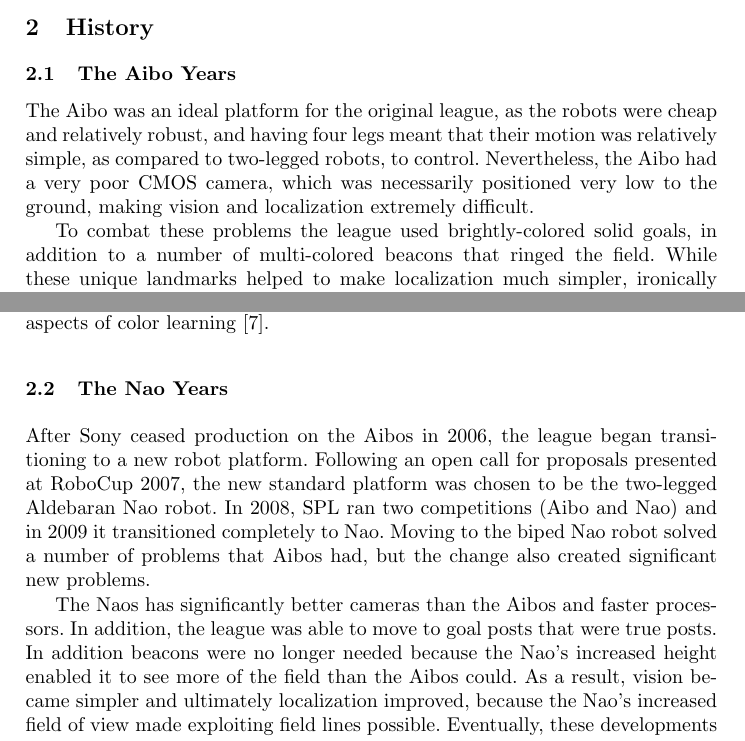
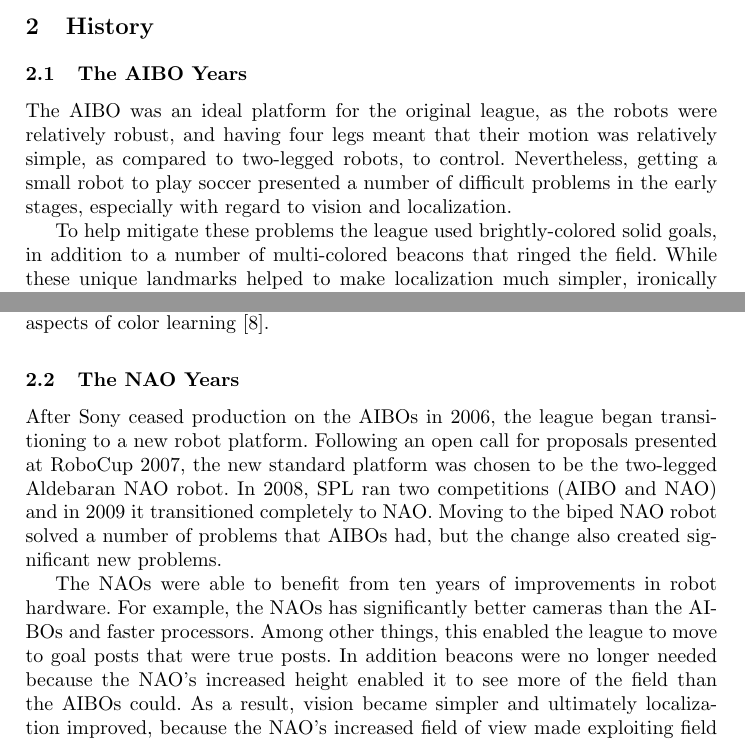
Before and after one commit to loumakas/spl, a LaTeX thesis (spl.tex): two parts of pages 2 and 4 of 12 before the commit and two parts of pages 2 and 4 of 13 after it, joined at a grey line, cut so that both start at the same text. The pictures show the PDF file spl.pdf that the author committed with the source.

Commit message:
First response to reviews
Made many of the simplest changes required by the reviewers. Namely
changed “Aibo” to “AIBO” and “Nao” to “NAO”. Fixed up some wording on
the AIBOs and on color learning on the AIBOs. Made it clear where the
original title of the league came from.

```diff
--- a/spl.tex
+++ b/spl.tex
@@ -113,15 +115,16 @@
 
 \section{History}
 
-\subsection{The Aibo Years}
+\subsection{The AIBO Years}
 
-The Aibo was
-an ideal platform for the original league, as the robots were cheap and relatively robust,
+The AIBO was
+an ideal platform for the original league, as the robots were relatively robust,
 and having four legs meant that their motion was relatively simple, as compared
-to two-legged robots, to control. Nevertheless, the Aibo had a very poor CMOS camera, which was necessarily positioned very low to the ground, making vision and localization extremely
-difficult.
+to two-legged robots, to control. Nevertheless, getting a small robot to play
+soccer presented a number of difficult problems in the early stages, especially
+with regard to vision and localization.
 
-To combat these problems the league used brightly-colored solid goals, in addition
+To help mitigate these problems the league used brightly-colored solid goals, in addition
 to a number of multi-colored beacons that ringed the field. While these unique
 landmarks helped to make localization much simpler, ironically they made
 vision something of a larger problem, because they increased the number of landmarks
@@ -193,23 +198,24 @@
 individual behaviors, such as the grab~\cite{fidelman-07}, could be learned, as well as various
 aspects of color learning~\cite{quinlan-04}.
 
-\subsection{The Nao Years}
+\subsection{The NAO Years}
 
-After Sony ceased production on the Aibos in 2006, the league began
+After Sony ceased production on the AIBOs in 2006, the league began
 transitioning to a new robot platform. Following an open call for proposals presented at RoboCup 2007,
 the new standard platform was chosen to be the two-legged Aldebaran
-Nao robot. In 2008, SPL ran two competitions (Aibo and Nao) and in 2009 it transitioned
-completely to Nao. Moving to the biped Nao robot solved a number of
-problems that Aibos had, but the change also created significant new problems.
+NAO robot. In 2008, SPL ran two competitions (AIBO and NAO) and in 2009 it transitioned
+completely to NAO. Moving to the biped NAO robot solved a number of
+problems that AIBOs had, but the change also created significant new problems.
 
-The Naos has significantly better cameras than the Aibos and faster
-processors. In addition, the league was able to move to goal posts
+The NAOs were able to benefit from ten years of improvements in robot hardware.
+For example, the NAOs has significantly better cameras than the AIBOs and faster
+processors. Among other things, this enabled the league to move to goal posts
 that were true posts. In addition beacons were no longer needed because the
-Nao's increased height enabled it to see more of the field than the
-Aibos could.
+NAO's increased height enabled it to see more of the field than the
+AIBOs could.
 %, most notably the field lines.
 As a result, vision became simpler and ultimately localization improved, because
-the Nao's increased field of view made exploiting field lines possible. Eventually,
+the NAO's increased field of view made exploiting field lines possible. Eventually,
 these developments allowed to color both sets of goals posts uniformly yellow. While
 the new symmetric field created interesting new localization challenges, it also made vision
 even simpler by eliminating the blue color from the landmarks.
```
Also changed, not shown: cog.bib (+7 -0 lines), spl.bbl (added), spl.pdf, spl.tex (54 more changed lines), 5 other files.
